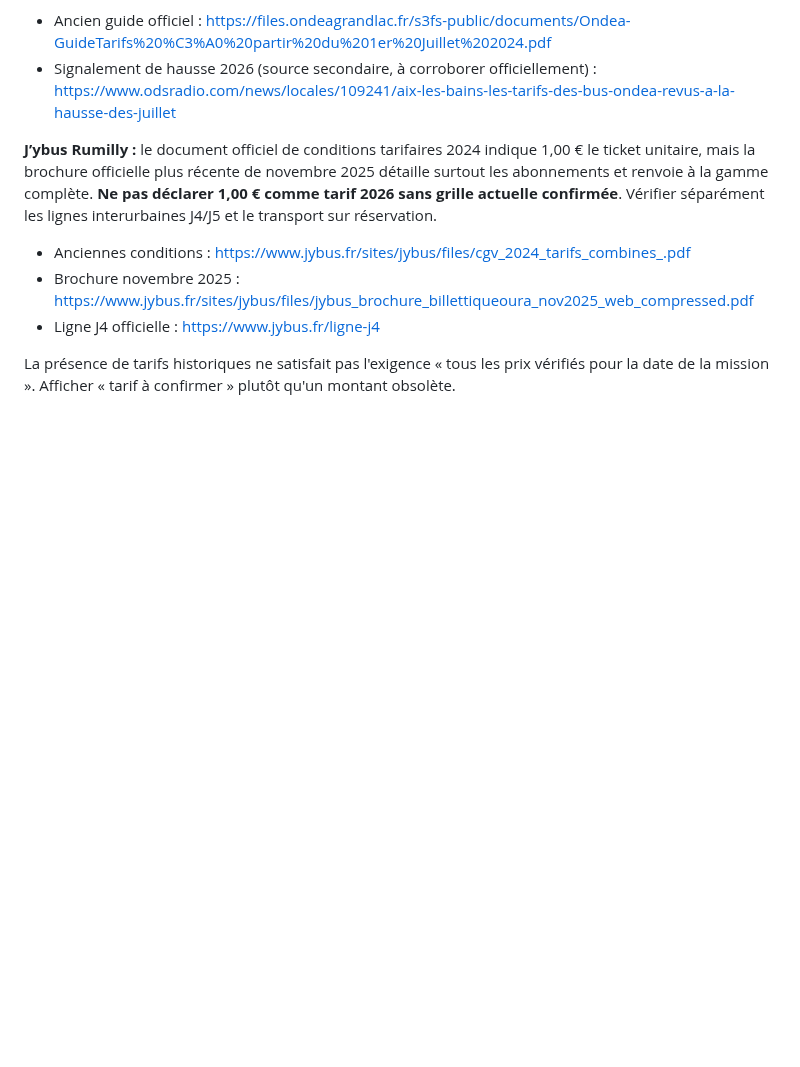
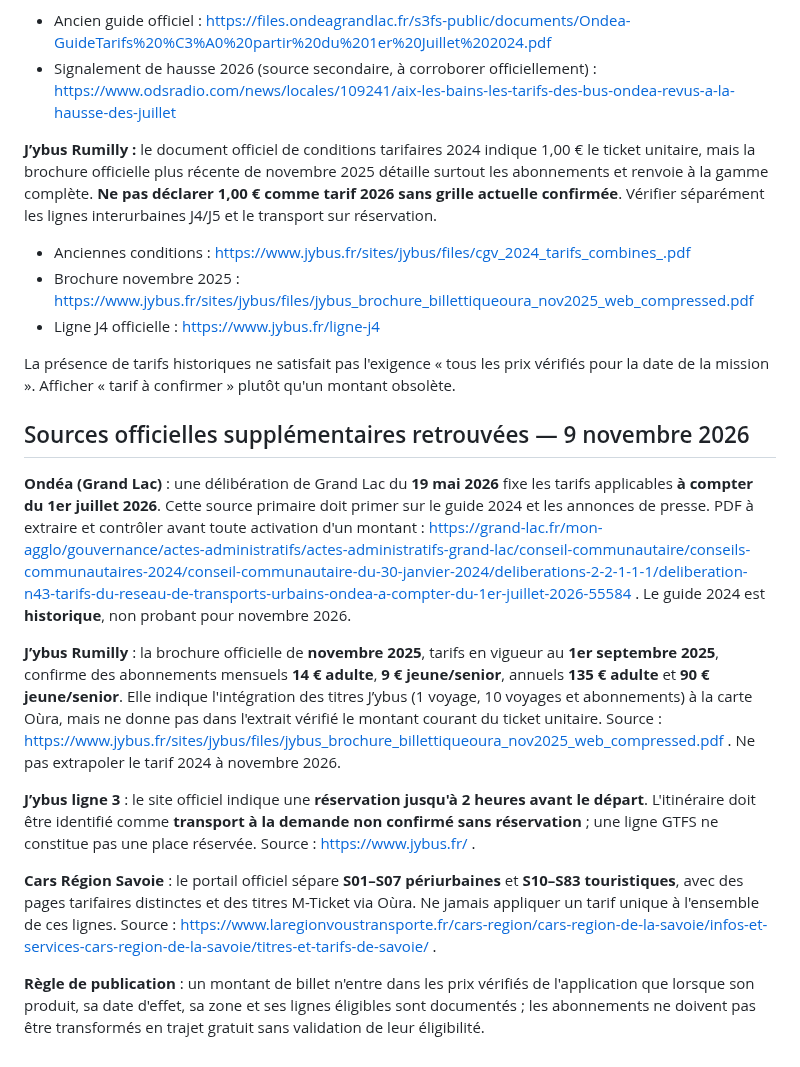
Before and after one commit to at374/convoyage-app, a Markdown page: docs/inventaire-reseaux-aura-frontieres-20261109.md, the part around the change. GitHub-like rendering; blank space fills up the shorter version.

Commit message:
docs(fares): capture 2026 Ondea tariff decision and Jybus reservation/subscription rules

```diff
--- a/docs/inventaire-reseaux-aura-frontieres-20261109.md
+++ b/docs/inventaire-reseaux-aura-frontieres-20261109.md
@@ -88,3 +88,15 @@ Comparer les réseaux par identité réelle, en distinguant marques, AOM, exploi
 - Ligne J4 officielle : https://www.jybus.fr/ligne-j4
 
 La présence de tarifs historiques ne satisfait pas l'exigence « tous les prix vérifiés pour la date de la mission ». Afficher « tarif à confirmer » plutôt qu'un montant obsolète.
+
+## Sources officielles supplémentaires retrouvées — 9 novembre 2026
+
+**Ondéa (Grand Lac)** : une délibération de Grand Lac du **19 mai 2026** fixe les tarifs applicables **à compter du 1er juillet 2026**. Cette source primaire doit primer sur le guide 2024 et les annonces de presse. PDF à extraire et contrôler avant toute activation d'un montant : https://grand-lac.fr/mon-agglo/gouvernance/actes-administratifs/actes-administratifs-grand-lac/conseil-communautaire/conseils-communautaires-2024/conseil-communautaire-du-30-janvier-2024/deliberations-2-2-1-1-1/deliberation-n43-tarifs-du-reseau-de-transports-urbains-ondea-a-compter-du-1er-juillet-2026-55584 . Le guide 2024 est **historique**, non probant pour novembre 2026.
+
+**J’ybus Rumilly** : la brochure officielle de **novembre 2025**, tarifs en vigueur au **1er septembre 2025**, confirme des abonnements mensuels **14 € adulte**, **9 € jeune/senior**, annuels **135 € adulte** et **90 € jeune/senior**. Elle indique l'intégration des titres J’ybus (1 voyage, 10 voyages et abonnements) à la carte Oùra, mais ne donne pas dans l'extrait vérifié le montant courant du ticket unitaire. Source : https://www.jybus.fr/sites/jybus/files/jybus_brochure_billettiqueoura_nov2025_web_compressed.pdf . Ne pas extrapoler le tarif 2024 à novembre 2026.
+
+**J’ybus ligne 3** : le site officiel indique une **réservation jusqu'à 2 heures avant le départ**. L'itinéraire doit être identifié comme **transport à la demande non confirmé sans réservation** ; une ligne GTFS ne constitue pas une place réservée. Source : https://www.jybus.fr/ .
+
+**Cars Région Savoie** : le portail officiel sépare **S01–S07 périurbaines** et **S10–S83 touristiques**, avec des pages tarifaires distinctes et des titres M-Ticket via Oùra. Ne jamais appliquer un tarif unique à l'ensemble de ces lignes. Source : https://www.laregionvoustransporte.fr/cars-region/cars-region-de-la-savoie/infos-et-services-cars-region-de-la-savoie/titres-et-tarifs-de-savoie/ .
+
+**Règle de publication** : un montant de billet n'entre dans les prix vérifiés de l'application que lorsque son produit, sa date d'effet, sa zone et ses lignes éligibles sont documentés ; les abonnements ne doivent pas être transformés en trajet gratuit sans validation de leur éligibilité.
```
